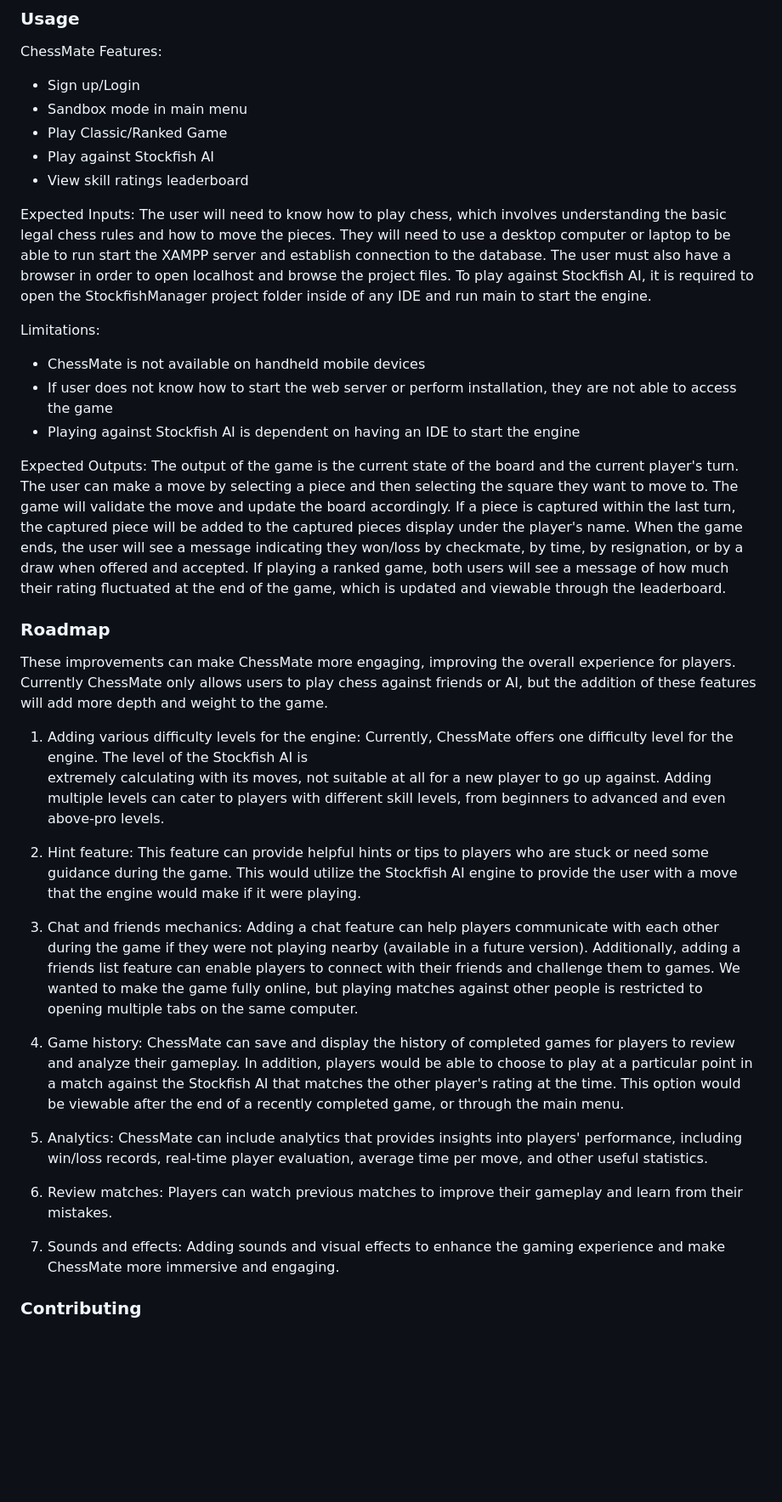
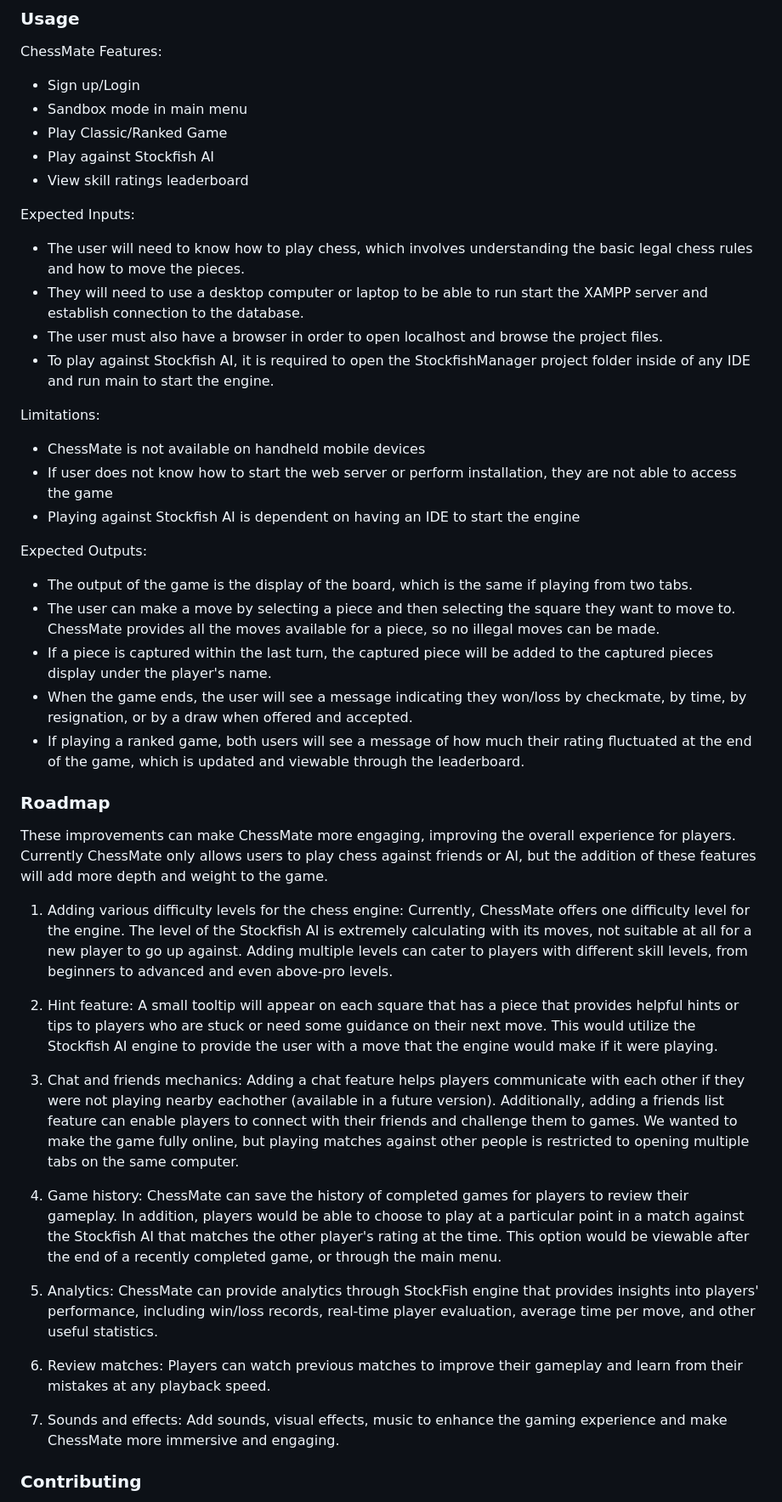
Before and after one commit to SJSU-CMPE133-2023-Spring/ChessMate, a Markdown page: README.md, the part around the change. Shown at 85% size. Drawn GitHub-style; blank space fills up the shorter version.

```diff
--- a/README.md
+++ b/README.md
@@ -75,7 +75,10 @@ ChessMate Features:
 - View skill ratings leaderboard
 
 Expected Inputs:
-The user will need to know how to play chess, which involves understanding the basic legal chess rules and how to move the pieces. They will need to use a desktop computer or laptop to be able to run start the XAMPP server and establish connection to the database. The user must also have a browser in order to open localhost and browse the project files. To play against Stockfish AI, it is required to open the StockfishManager project folder inside of any IDE and run main to start the engine.
+- The user will need to know how to play chess, which involves understanding the basic legal chess rules and how to move the pieces.
+- They will need to use a desktop computer or laptop to be able to run start the XAMPP server and establish connection to the database.
+- The user must also have a browser in order to open localhost and browse the project files.
+- To play against Stockfish AI, it is required to open the StockfishManager project folder inside of any IDE and run main to start the engine.
 
 Limitations:
 
@@ -84,26 +87,29 @@ Limitations:
 - Playing against Stockfish AI is dependent on having an IDE to start the engine
 
 Expected Outputs:
-The output of the game is the current state of the board and the current player's turn. The user can make a move by selecting a piece and then selecting the square they want to move to. The game will validate the move and update the board accordingly. If a piece is captured within the last turn, the captured piece will be added to the captured pieces display under the player's name. When the game ends, the user will see a message indicating they won/loss by checkmate, by time, by resignation, or by a draw when offered and accepted. If playing a ranked game, both users will see a message of how much their rating fluctuated at the end of the game, which is updated and viewable through the leaderboard.
+- The output of the game is the display of the board, which is the same if playing from two tabs.
+- The user can make a move by selecting a piece and then selecting the square they want to move to. ChessMate provides all the moves available for a piece, so no illegal moves can be made.
+- If a piece is captured within the last turn, the captured piece will be added to the captured pieces display under the player's name.
+- When the game ends, the user will see a message indicating they won/loss by checkmate, by time, by resignation, or by a draw when offered and accepted.
+- If playing a ranked game, both users will see a message of how much their rating fluctuated at the end of the game, which is updated and viewable through the leaderboard.
 
 ### Roadmap
 
 These improvements can make ChessMate more engaging, improving the overall experience for players. Currently ChessMate only allows users to play chess against friends or AI, but the addition of these features will add more depth and weight to the game.
 
-1. Adding various difficulty levels for the engine: Currently, ChessMate offers one difficulty level for the engine. The level of the Stockfish AI is
-extremely calculating with its moves, not suitable at all for a new player to go up against. Adding multiple levels can cater to players with different skill levels, from beginners to advanced and even above-pro levels.
+1. Adding various difficulty levels for the chess engine: Currently, ChessMate offers one difficulty level for the engine. The level of the Stockfish AI is extremely calculating with its moves, not suitable at all for a new player to go up against. Adding multiple levels can cater to players with different skill levels, from beginners to advanced and even above-pro levels.
 
-2. Hint feature: This feature can provide helpful hints or tips to players who are stuck or need some guidance during the game. This would utilize the Stockfish AI engine to provide the user with a move that the engine would make if it were playing.
+2. Hint feature: A small tooltip will appear on each square that has a piece that provides helpful hints or tips to players who are stuck or need some guidance on their next move. This would utilize the Stockfish AI engine to provide the user with a move that the engine would make if it were playing.
 
-3. Chat and friends mechanics: Adding a chat feature can help players communicate with each other during the game if they were not playing nearby (available in a future version). Additionally, adding a friends list feature can enable players to connect with their friends and challenge them to games. We wanted to make the game fully online, but playing matches against other people is restricted to opening multiple tabs on the same computer.
+3. Chat and friends mechanics: Adding a chat feature helps players communicate with each other if they were not playing nearby eachother (available in a future version). Additionally, adding a friends list feature can enable players to connect with their friends and challenge them to games. We wanted to make the game fully online, but playing matches against other people is restricted to opening multiple tabs on the same computer.
 
-4. Game history: ChessMate can save and display the history of completed games for players to review and analyze their gameplay. In addition, players would be able to choose to play at a particular point in a match against the Stockfish AI that matches the other player's rating at the time. This option would be viewable after the end of a recently completed game, or through the main menu.
+4. Game history: ChessMate can save the history of completed games for players to review their gameplay. In addition, players would be able to choose to play at a particular point in a match against the Stockfish AI that matches the other player's rating at the time. This option would be viewable after the end of a recently completed game, or through the main menu.
 
-5. Analytics: ChessMate can include analytics that provides insights into players' performance, including win/loss records, real-time player evaluation, average time per move, and other useful statistics.
+5. Analytics: ChessMate can provide analytics through StockFish engine that provides insights into players' performance, including win/loss records, real-time player evaluation, average time per move, and other useful statistics.
 
-6. Review matches: Players can watch previous matches to improve their gameplay and learn from their mistakes.
+6. Review matches: Players can watch previous matches to improve their gameplay and learn from their mistakes at any playback speed.
 
-7. Sounds and effects: Adding sounds and visual effects to enhance the gaming experience and make ChessMate more immersive and engaging.
+7. Sounds and effects: Add sounds, visual effects, music to enhance the gaming experience and make ChessMate more immersive and engaging.
 
 ### Contributing
 
```
